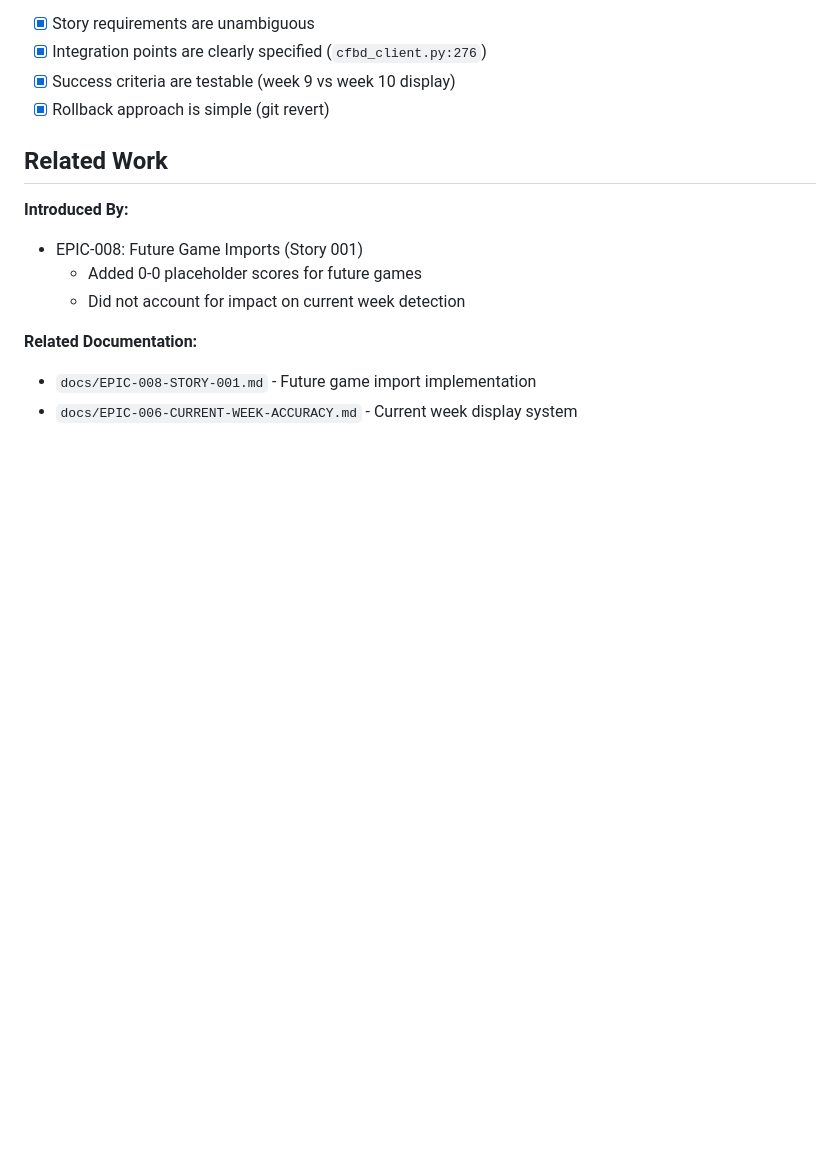
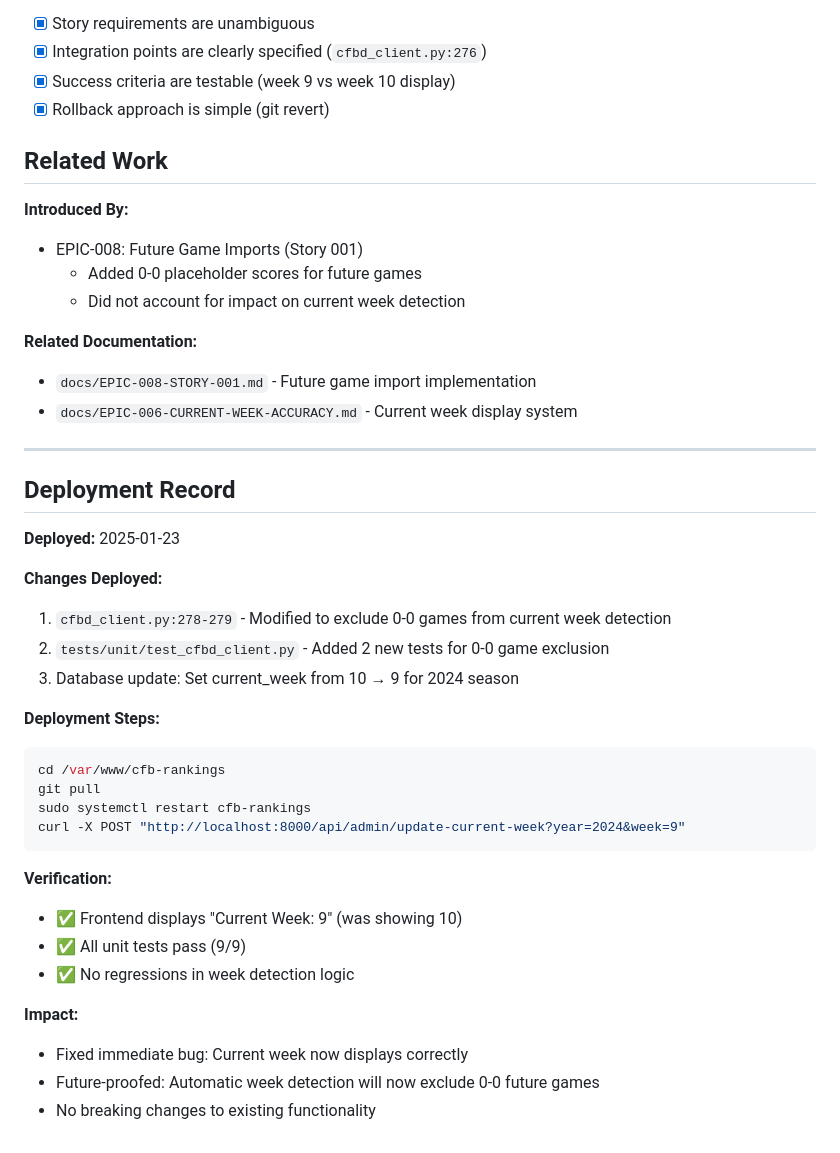
Before and after one commit to bdaileySNHU/cfb-rankings, a Markdown page: docs/STORY-CURRENT-WEEK-OFF-BY-ONE.md, the part around the change. GitHub-like rendering; blank space fills up the shorter version.

Commit message:
Add deployment record to current week fix story

````diff
--- a/docs/STORY-CURRENT-WEEK-OFF-BY-ONE.md
+++ b/docs/STORY-CURRENT-WEEK-OFF-BY-ONE.md
@@ -121,3 +121,32 @@ Simple git revert of single-line change in `cfbd_client.py`
 **Related Documentation:**
 - `docs/EPIC-008-STORY-001.md` - Future game import implementation
 - `docs/EPIC-006-CURRENT-WEEK-ACCURACY.md` - Current week display system
+
+---
+
+## Deployment Record
+
+**Deployed:** 2025-01-23
+
+**Changes Deployed:**
+1. `cfbd_client.py:278-279` - Modified to exclude 0-0 games from current week detection
+2. `tests/unit/test_cfbd_client.py` - Added 2 new tests for 0-0 game exclusion
+3. Database update: Set current_week from 10 → 9 for 2024 season
+
+**Deployment Steps:**
+```bash
+cd /var/www/cfb-rankings
+git pull
+sudo systemctl restart cfb-rankings
+curl -X POST "http://localhost:8000/api/admin/update-current-week?year=2024&week=9"
+```
+
+**Verification:**
+- ✅ Frontend displays "Current Week: 9" (was showing 10)
+- ✅ All unit tests pass (9/9)
+- ✅ No regressions in week detection logic
+
+**Impact:**
+- Fixed immediate bug: Current week now displays correctly
+- Future-proofed: Automatic week detection will now exclude 0-0 future games
+- No breaking changes to existing functionality
````
